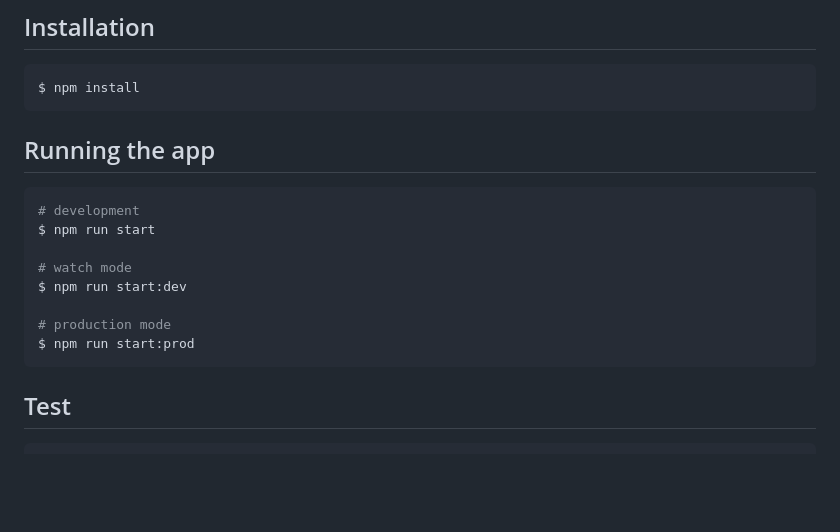
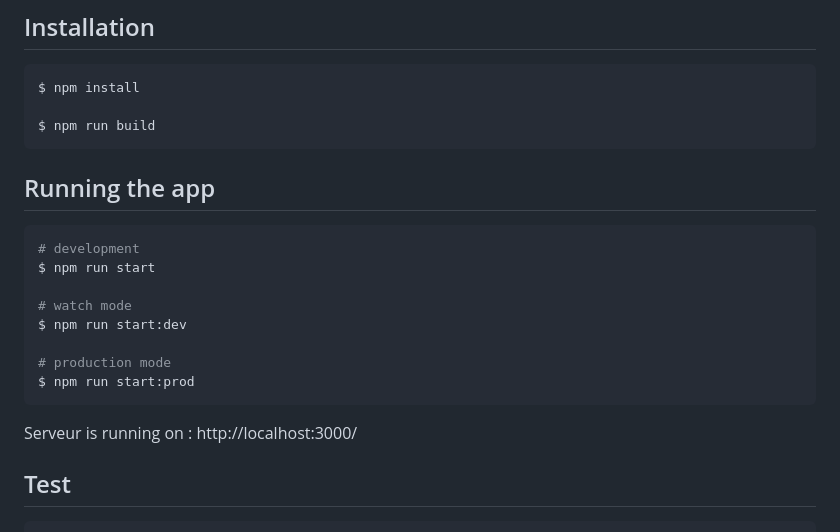
Before and after one commit to iangalmiche4/nest, a Markdown page: README.md, the part around the change. Drawn GitHub-style; blank space fills up the shorter version.

````diff
--- a/README.md
+++ b/README.md
@@ -30,6 +30,8 @@
 
 ```bash
 $ npm install
+
+$ npm run build
 ```
 
 ## Running the app
@@ -44,6 +46,7 @@ $ npm run start:dev
 # production mode
 $ npm run start:prod
 ```
+Serveur is running on : http://localhost:3000/
 
 ## Test
 
````
